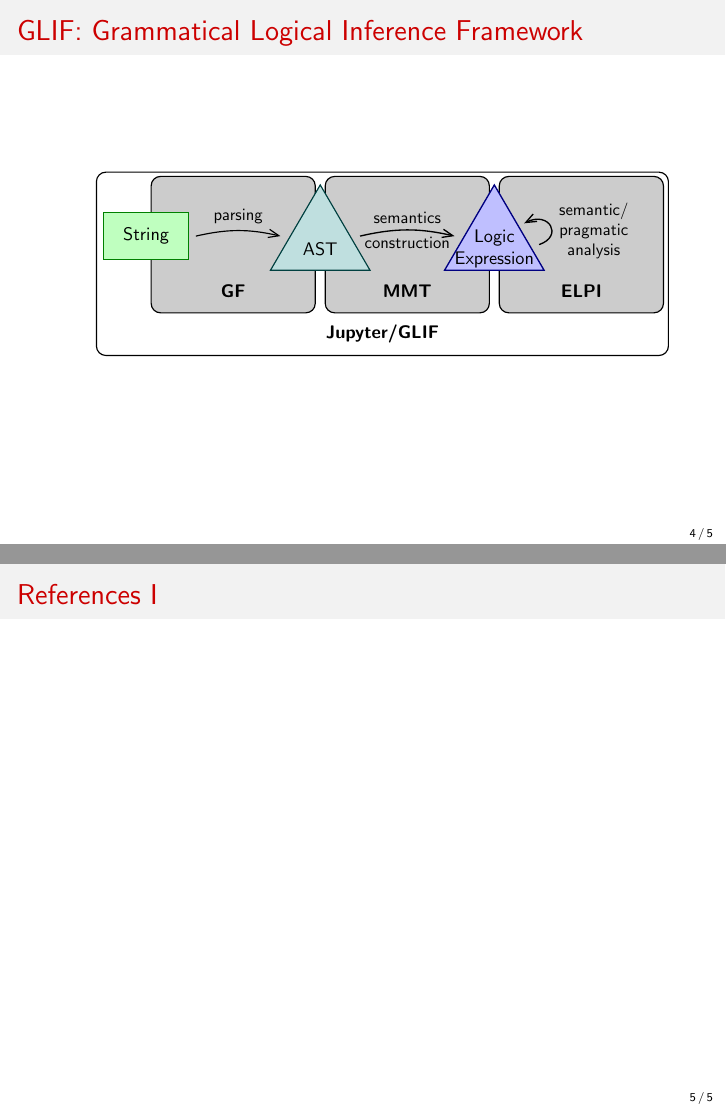
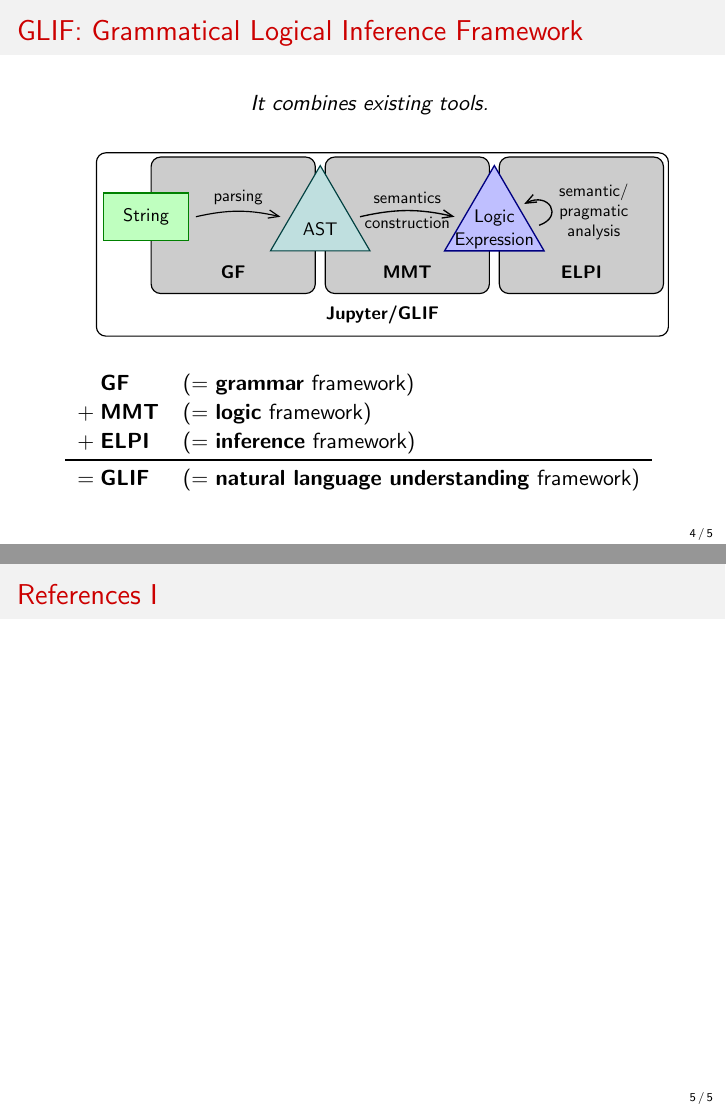
Before and after one commit to jfschaefer/slides, LaTeX slides (2020/fcr/slides.tex, which reads fig/glif-architecture.tex, slides/fragments-to-glif.tex): pages 10 and 11 of 11, joined at a grey line. Compiled offline with pdfLaTeX.

Commit message:
some more

```diff
--- a/2020/fcr/slides.tex
+++ b/2020/fcr/slides.tex
@@ -7,6 +7,7 @@
 \addbibresource{kwarc.bib}
 \usepackage{appendixnumberbeamer}
 \usepackage{tikz}
+\usepackage{tikz-qtree}
 \usetikzlibrary{arrows.meta}
 
 \usetheme{Pittsburgh}
--- a/fig/glif-architecture.tex
+++ b/fig/glif-architecture.tex
@@ -8,11 +8,11 @@
 \provideenablepart{mmtbox}
 \provideenablepart{elpibox}
 \provideenablepart{sempragarrow}
-\provideenablepart{dummy}
+\provideenablepart{includejupyter}
 \begin{tikzpicture}[xscale=1.05,yscale=0.9]
     \tikzset{ll/.style={line width=0.7pt}}
     \draw[ll,rounded corners=.2cm] (-4.5,3.3) rectangle (7.0,-1.0);
-    \node at (1.25,-0.5) {\bfseries Jupyter/GLIF};
+    \node at (1.25,-0.5) {\bfseries \ifpart{includejupyter}Jupyter/\fi GLIF};
     \ifpart{gfbox}
         \draw[ll,rounded corners=.2cm,fill=black!20] (-3.4,3.2) rectangle (-0.1,0.0);
         \node at (-1.75,0.5) {\bfseries GF};
--- a/slides/fragments-to-glif.tex
+++ b/slides/fragments-to-glif.tex
@@ -26,4 +26,15 @@
 \begin{frame}
     \frametitle{GLIF: Grammatical Logical Inference Framework}
     \centering
+
+    \parbox[t][1em][t]{\textwidth}{
+        \centering\textit{
+            \only<1-2>{We have a tool for this!}
+            \only<3>{It combines existing tools.}
+        }
+    }
+
+    \vspace{1.5em}
     \only<1-1>{\disablepart{sempragarrow}}
+    \only<1-2>{\disablepart{includejupyter}}
+    \only<1-2>{\disablepart{gfbox}\disablepart{mmtbox}\disablepart{elpibox}}
@@ -33,3 +41,31 @@
     \only<3>{}
     \includestandalone[width=\textwidth]{fig/glif-architecture}
+
+    \vspace{1.5em}
+    \begin{minipage}[t][2cm]{\textwidth}
+        \only<1-2>{
+            \begin{tikzpicture}
+                \node(str) at (-4,0) {\str{Ahmed and Berta paint.}};
+                % REQUIRES \usepackage{tikz-qtree}
+                \node(ast) at (0,0) {\color{nlfont!50!logicfont}
+                    \resizebox{1.5cm}{!}{\tikzset{edge from parent/.append style={very thick}}
+                    \Tree [ .\textbf{mkS} [ .\textbf{andNP} [ \textbf{Ahmed} \textbf{Berta} ] ] \textbf{paint} ]
+                    }};
+                \node(log) at (2.8,0) {\color{logicfont}$p(a) \wedge p(b)$};
+                \draw[-{Straight Barb[length=6.3,width=5.0]},gray] (str) -- (ast);
+                \draw[-{Straight Barb[length=6.3,width=5.0]},gray] (ast) -- (log);
+            \end{tikzpicture}
+        }
+        \only<3>{
+            \setlength{\arrayrulewidth}{1.0pt}
+            \begin{tabular}{r@{\hskip3pt} l l}
+                \vspace{0.1em} &\textbf{GF}   &{(= \textbf{grammar} framework)}\\
+                \vspace{0.1em}+&\textbf{MMT}  &{(= \textbf{logic} framework)}\\
+                \vspace{0.1em}+&\textbf{ELPI} &{(= \textbf{inference} framework)}\\
+                \hline
+                \\[-1em]
+                =&\textbf{GLIF} &{(= \textbf{natural language understanding} framework)}\\
+                \end{tabular}
+        }
+    \end{minipage}
 \end{frame}
```
Also changed, not shown: slides/montague-fragments-visual.tex (+3 -0 lines), slides/fragments-to-glif.tex (5 more changed lines), 4 other files.
